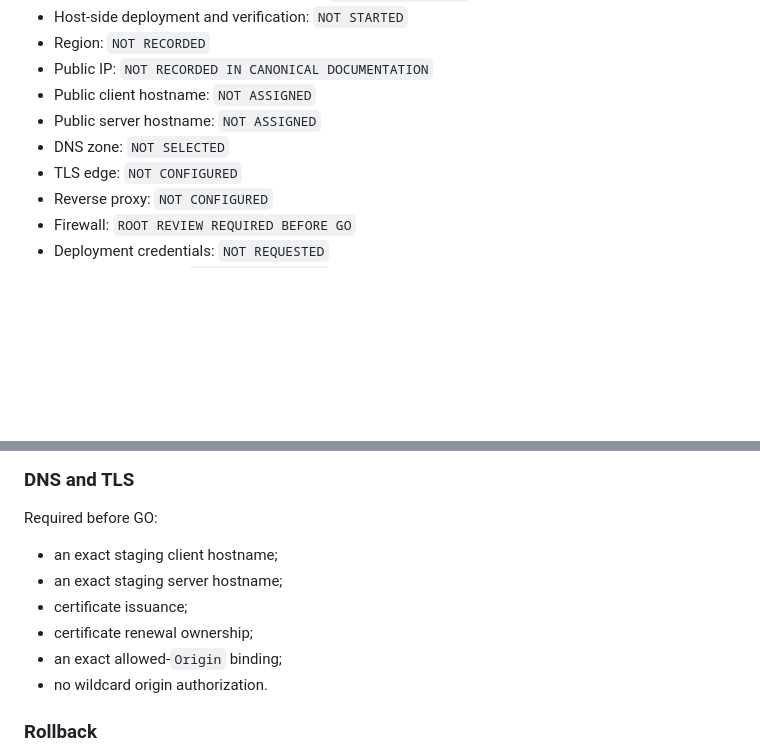
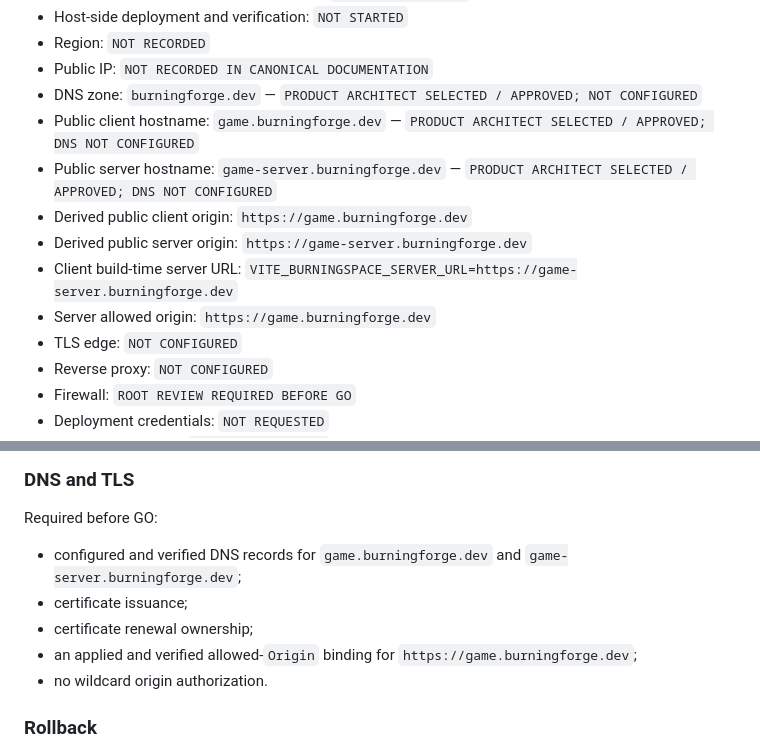
Before and after one commit to pittonje/BurningSpace, a Markdown page: docs/ops/ops-002-phase-b-environment-decision.md, 2 parts joined by grey strips. Rendered like a GitHub page; blank space fills up the shorter version.

Commit message:
OPS-002 — bind staging public hostnames

```diff
--- a/docs/ops/ops-002-phase-b-environment-decision.md
+++ b/docs/ops/ops-002-phase-b-environment-decision.md
@@ -30,9 +30,17 @@ preserved historical audit conclusion are recorded below.
 - Host-side deployment and verification: `NOT STARTED`
 - Region: `NOT RECORDED`
 - Public IP: `NOT RECORDED IN CANONICAL DOCUMENTATION`
-- Public client hostname: `NOT ASSIGNED`
-- Public server hostname: `NOT ASSIGNED`
-- DNS zone: `NOT SELECTED`
+- DNS zone: `burningforge.dev` — `PRODUCT ARCHITECT SELECTED / APPROVED;
+  NOT CONFIGURED`
+- Public client hostname: `game.burningforge.dev` — `PRODUCT ARCHITECT
+  SELECTED / APPROVED; DNS NOT CONFIGURED`
+- Public server hostname: `game-server.burningforge.dev` — `PRODUCT ARCHITECT
+  SELECTED / APPROVED; DNS NOT CONFIGURED`
+- Derived public client origin: `https://game.burningforge.dev`
+- Derived public server origin: `https://game-server.burningforge.dev`
+- Client build-time server URL:
+  `VITE_BURNINGSPACE_SERVER_URL=https://game-server.burningforge.dev`
+- Server allowed origin: `https://game.burningforge.dev`
 - TLS edge: `NOT CONFIGURED`
 - Reverse proxy: `NOT CONFIGURED`
 - Firewall: `ROOT REVIEW REQUIRED BEFORE GO`
@@ -296,11 +304,12 @@ Required before GO:
 
 Required before GO:
 
-- an exact staging client hostname;
-- an exact staging server hostname;
+- configured and verified DNS records for `game.burningforge.dev` and
+  `game-server.burningforge.dev`;
 - certificate issuance;
 - certificate renewal ownership;
-- an exact allowed-`Origin` binding;
+- an applied and verified allowed-`Origin` binding for
+  `https://game.burningforge.dev`;
 - no wildcard origin authorization.
 
 ### Rollback
```
Also changed, not shown: docs/handoffs/CURRENT.md (+11 -4 lines), docs/ops/ops-002-phase-b-go-packet.md (+10 -3 lines).
